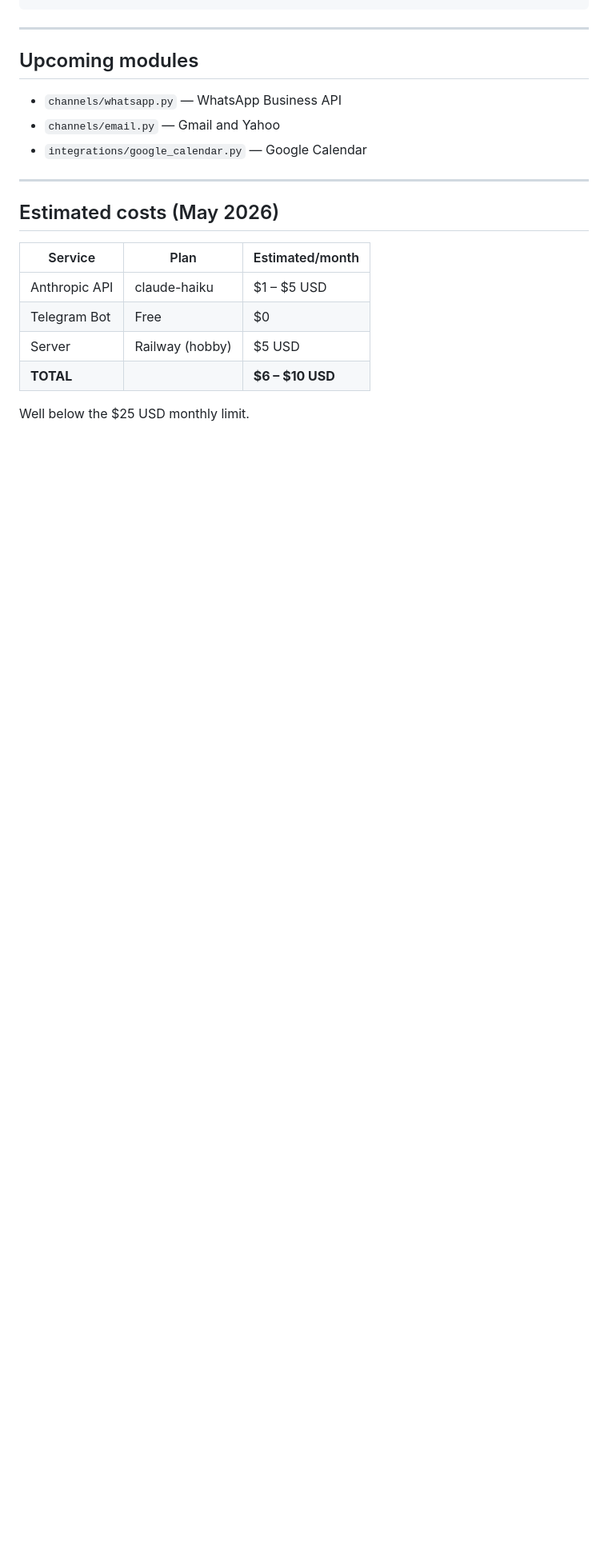
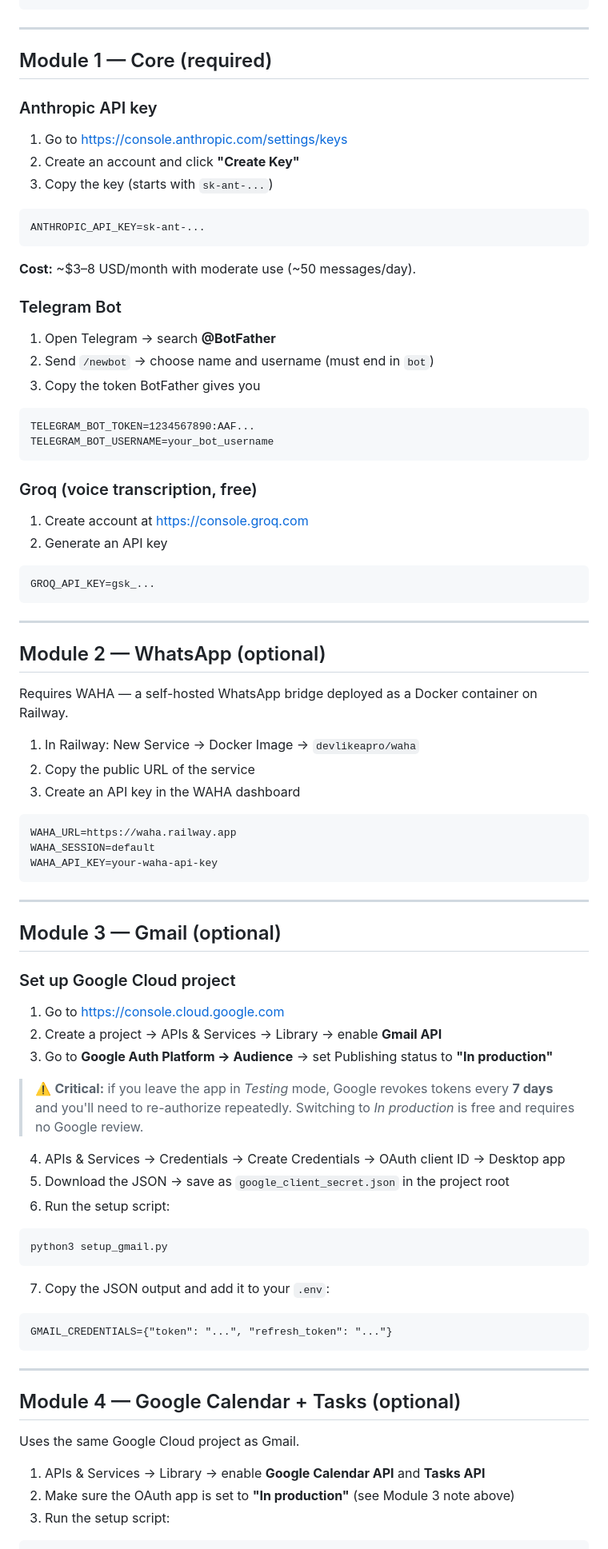
Before and after one commit to diegotco/beli, a Markdown page: SETUP.md, the part around one of its changes. Shown at 80% size. GitHub-like rendering; blank space fills up the shorter version.

````diff
--- a/SETUP.md
+++ b/SETUP.md
@@ -168,21 +96,85 @@ beli/
 
 ---
 
-## Upcoming modules
+## Module 1 — Core (required)
 
-- `channels/whatsapp.py`            — WhatsApp Business API
-- `channels/email.py`               — Gmail and Yahoo
-- `integrations/google_calendar.py` — Google Calendar
+### Anthropic API key
+1. Go to https://console.anthropic.com/settings/keys
+2. Create an account and click **"Create Key"**
+3. Copy the key (starts with `sk-ant-...`)
+
+```
+ANTHROPIC_API_KEY=sk-ant-...
+```
+
+**Cost:** ~$3–8 USD/month with moderate use (~50 messages/day).
+
+### Telegram Bot
+1. Open Telegram → search **@BotFather**
+2. Send `/newbot` → choose name and username (must end in `bot`)
+3. Copy the token BotFather gives you
+
+```
+TELEGRAM_BOT_TOKEN=1234567890:AAF...
+TELEGRAM_BOT_USERNAME=your_bot_username
+```
+
+### Groq (voice transcription, free)
+1. Create account at https://console.groq.com
+2. Generate an API key
+
+```
+GROQ_API_KEY=gsk_...
+```
 
 ---
 
-## Estimated costs (May 2026)
+## Module 2 — WhatsApp (optional)
 
-| Service       | Plan            | Estimated/month |
-|---------------|-----------------|-----------------|
-| Anthropic API | claude-haiku    | $1 – $5 USD     |
-| Telegram Bot  | Free            | $0              |
-| Server        | Railway (hobby) | $5 USD          |
-| **TOTAL**     |                 | **$6 – $10 USD**|
+Requires WAHA — a self-hosted WhatsApp bridge deployed as a Docker container on Railway.
 
-Well below the $25 USD monthly limit.
+1. In Railway: New Service → Docker Image → `devlikeapro/waha`
+2. Copy the public URL of the service
+3. Create an API key in the WAHA dashboard
+
+```
+WAHA_URL=https://waha.railway.app
+WAHA_SESSION=default
+WAHA_API_KEY=your-waha-api-key
+```
+
+---
+
+## Module 3 — Gmail (optional)
+
+### Set up Google Cloud project
+1. Go to https://console.cloud.google.com
+2. Create a project → APIs & Services → Library → enable **Gmail API**
+3. Go to **Google Auth Platform → Audience** → set Publishing status to **"In production"**
+
+> ⚠️ **Critical:** if you leave the app in *Testing* mode, Google revokes tokens every **7 days** and you'll need to re-authorize repeatedly. Switching to *In production* is free and requires no Google review.
+
+4. APIs & Services → Credentials → Create Credentials → OAuth client ID → Desktop app
+5. Download the JSON → save as `google_client_secret.json` in the project root
+6. Run the setup script:
+
+```bash
+python3 setup_gmail.py
+```
+
+7. Copy the JSON output and add it to your `.env`:
+
+```
+GMAIL_CREDENTIALS={"token": "...", "refresh_token": "..."}
+```
+
+---
+
+## Module 4 — Google Calendar + Tasks (optional)
+
+Uses the same Google Cloud project as Gmail.
+
+1. APIs & Services → Library → enable **Google Calendar API** and **Tasks API**
+2. Make sure the OAuth app is set to **"In production"** (see Module 3 note above)
+3. Run the setup script:
+
````
Also changed, not shown: other parts of SETUP.md (+185 -137 lines), SERVICES.md (+91 -71 lines).
